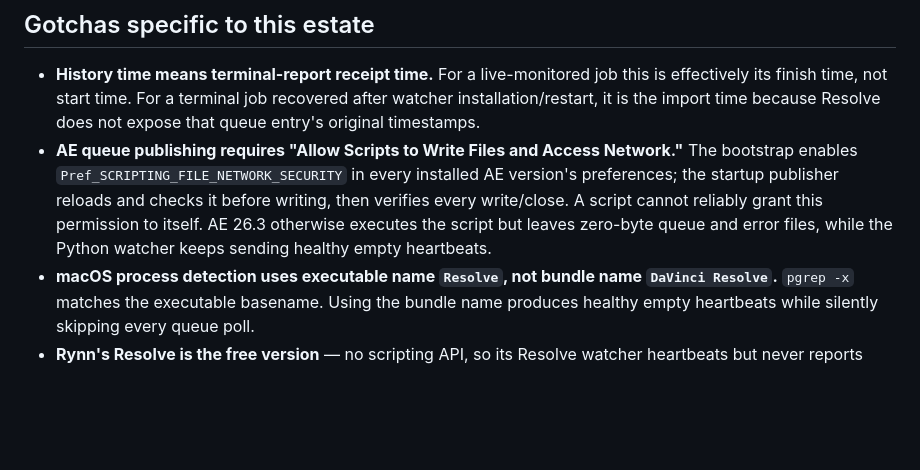
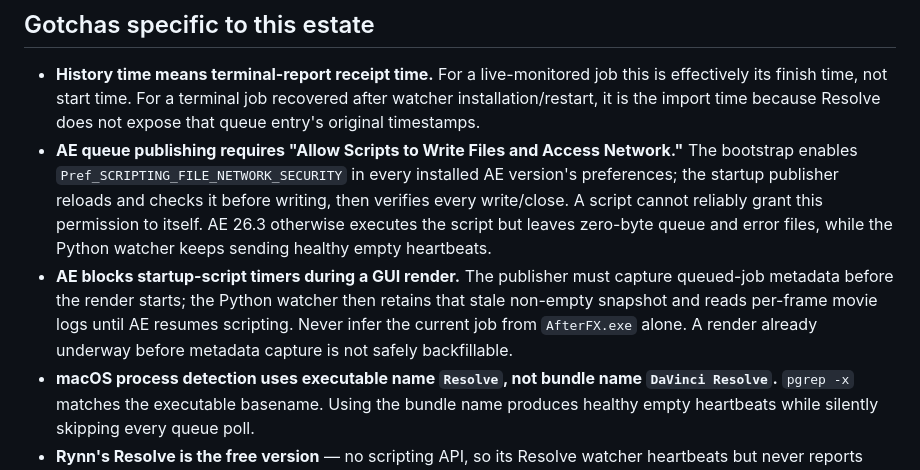
Before and after one commit to williamjvest/renderdeck, a Markdown page: DEPLOYMENT.md, the part around the change. Drawn GitHub-style; blank space fills up the shorter version.

```diff
--- a/DEPLOYMENT.md
+++ b/DEPLOYMENT.md
@@ -81,6 +81,11 @@ on a Mac is **not** where these are installed.
   reliably grant this permission to itself. AE 26.3 otherwise executes the
   script but leaves zero-byte queue and error files, while the Python watcher
   keeps sending healthy empty heartbeats.
+- **AE blocks startup-script timers during a GUI render.** The publisher must
+  capture queued-job metadata before the render starts; the Python watcher then
+  retains that stale non-empty snapshot and reads per-frame movie logs until AE
+  resumes scripting. Never infer the current job from `AfterFX.exe` alone. A
+  render already underway before metadata capture is not safely backfillable.
 - **macOS process detection uses executable name `Resolve`, not bundle name
   `DaVinci Resolve`.** `pgrep -x` matches the executable basename. Using the
   bundle name produces healthy empty heartbeats while silently skipping every
```
Also changed, not shown: README.md (+9 -0 lines).
